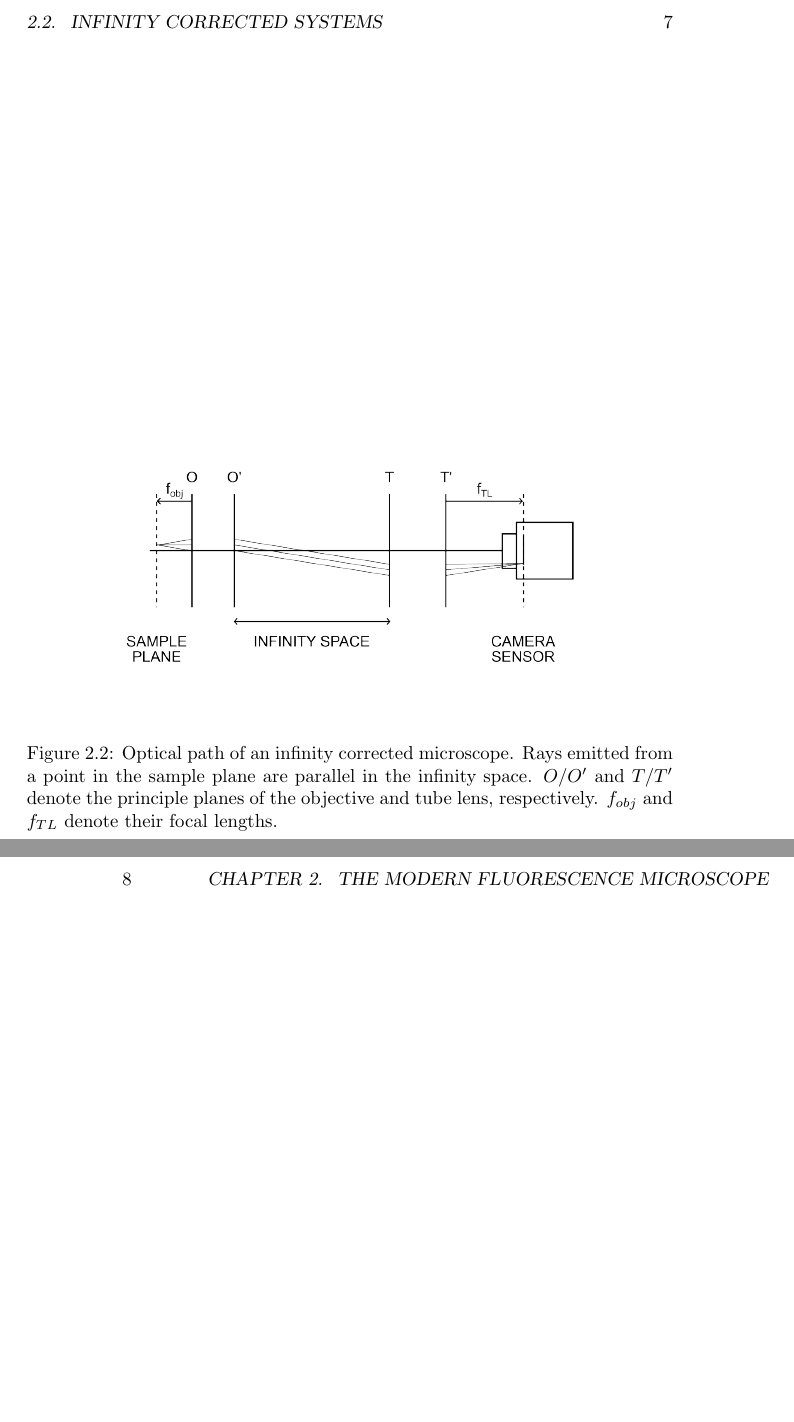
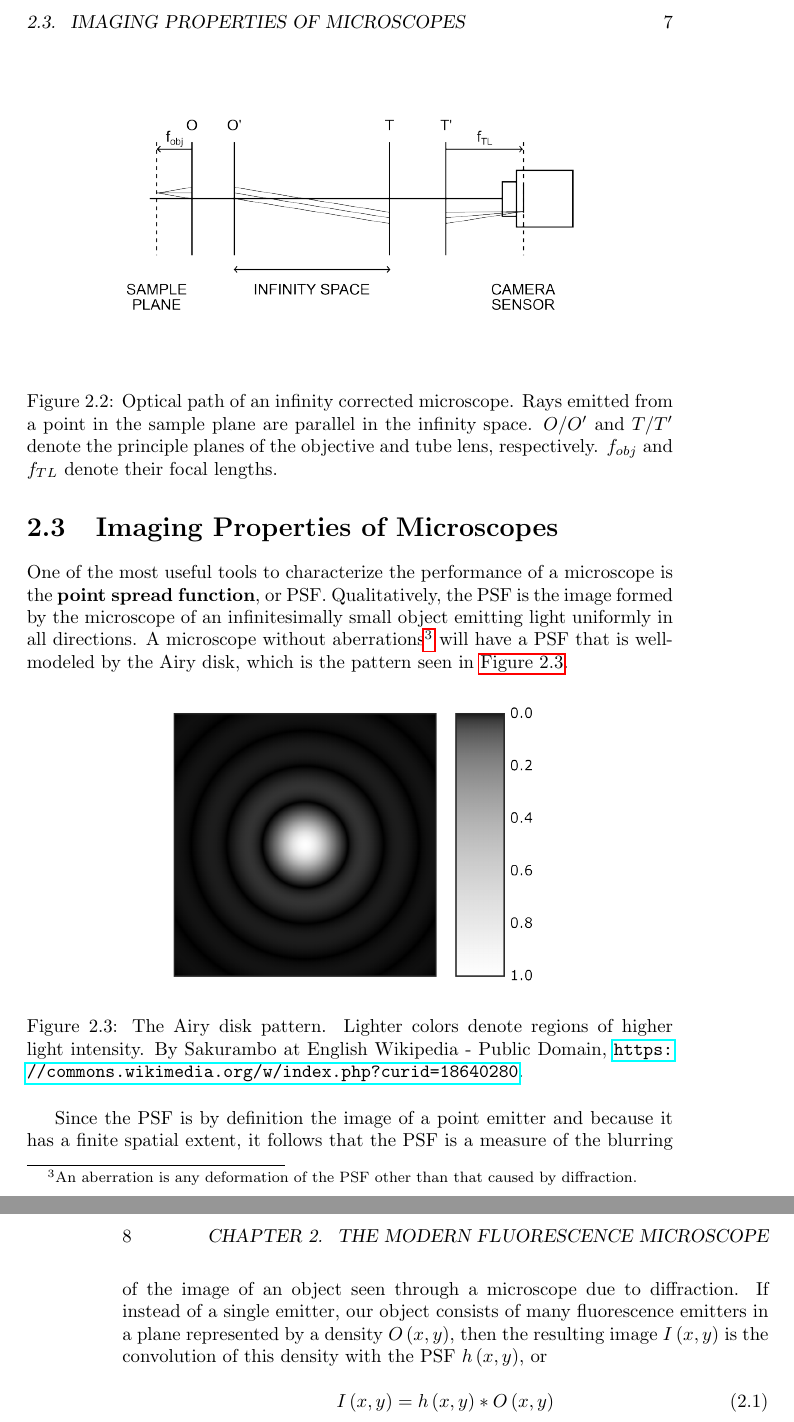
Before and after one commit to kmdouglass/teaching, a LaTeX book (texts/smlm-lab-course/smlm-lab-manual.tex): two parts of pages 7 and 8 of 14, joined at a grey line, cut at the place of the change, the shorter picture padded with empty space. Compiled offline with pdfLaTeX.

Commit message:
Add description of PSF

```diff
--- a/texts/smlm-lab-course/smlm-lab-manual.tex
+++ b/texts/smlm-lab-course/smlm-lab-manual.tex
@@ -62,7 +62,24 @@ A final thing to note about the design in \autoref{fig:epifluorescence-microscop
     \label{fig:infinity-space}
 \end{figure}
 
-Prior to the development of infinity corrected systems, microscope objectives formed their images at a fixed distance from the objective, called the tube length. By convention, this distance was usually around 160 mm. A second lens, the eye piece, would reform the image for viewing by an observer. Modern microscopy often requires that additonal optical elements be placed after the objective during measurements, such as dichroic mirrors and filters. Upon insertion into the optical path, one of these additonal elements would displace the location of the image formed by a traditional objective due the refractive index difference between the element's material and air. This in turn would force the microscopist to refocus the image and result in a slightly different magnification of the final image. Infinity corrected systems do not suffer from these problems because the intermediate image is located at infinity and will not change the position of the final image when additonal elements are inserted into the so-called infinity space between the objective and tube lens.
+Prior to the development of infinity corrected systems, microscope objectives formed their images at a fixed distance from the objective, called the tube length. By convention, this distance was usually around 160 mm. A second lens, the eye piece, would reform the image for viewing by an observer. Modern microscopy often requires that additonal optical elements be placed after the objective during measurements, such as dichroic mirrors and filters. Upon insertion into the optical path, one of these additonal elements would displace the location of the image formed by a traditional objective due the refractive index difference between the element's material and air. This in turn would force the microscopist to refocus the image and result in a slightly different magnification of the final image. Infinity corrected systems do not suffer from these problems because the intermediate image is located at infinity. As a result, the final image will not change the position when additonal elements are inserted into the so-called infinity space between the objective and tube lens.
+
+\section{Imaging Properties of Microscopes}
+
+One of the most useful tools to characterize the performance of a microscope is the \textbf{point spread function}, or PSF. Qualitatively, the PSF is the image formed by the microscope of an infinitesimally small object emitting light uniformly in all directions. A microscope without aberrations\footnote{An aberration is any deformation of the PSF other than that caused by diffraction.} will have a PSF that is well-modeled by the Airy disk, which is the pattern seen in \autoref{fig:airy-pattern}.
+
+\begin{figure}[ht]
+    \centering
+    \includegraphics{Airy-pattern.png}
+    \caption{The Airy disk pattern. Lighter colors denote regions of higher light intensity. By Sakurambo at English Wikipedia - Public Domain, \url{https://commons.wikimedia.org/w/index.php?curid=18640280}.}
+    \label{fig:airy-pattern}
+\end{figure}
+
+Since the PSF is by definition the image of a point emitter and because it has a finite spatial extent, it follows that the PSF is a measure of the blurring of the image of an object seen through a microscope due to diffraction. If instead of a single emitter, our object consists of many fluorescence emitters in a plane represented by a density $O \left(x, y\right)$, then the resulting image $I \left(x, y\right)$ is the convolution of this density with the PSF $h \left(x, y\right)$, or
+
+\begin{equation}
+    I \left(x, y\right) = h \left(x, y\right) \ast O \left(x, y\right)
+\end{equation}
 
 \chapter{Single Molecule Localization Microscopy}
 
```
Also changed, not shown: texts/smlm-lab-course/figures/Airy-pattern.png (added), texts/smlm-lab-course/smlm-lab-manual.tex (6 more changed lines).
